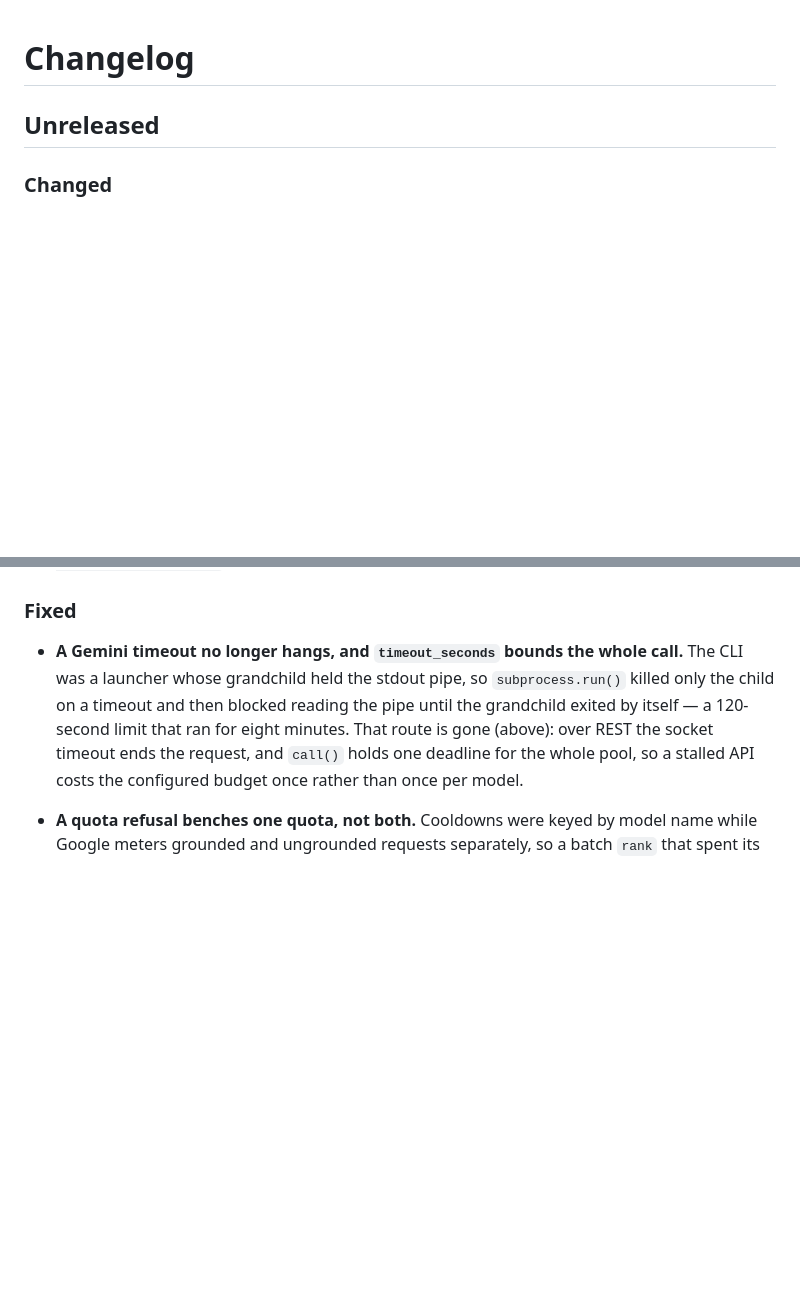
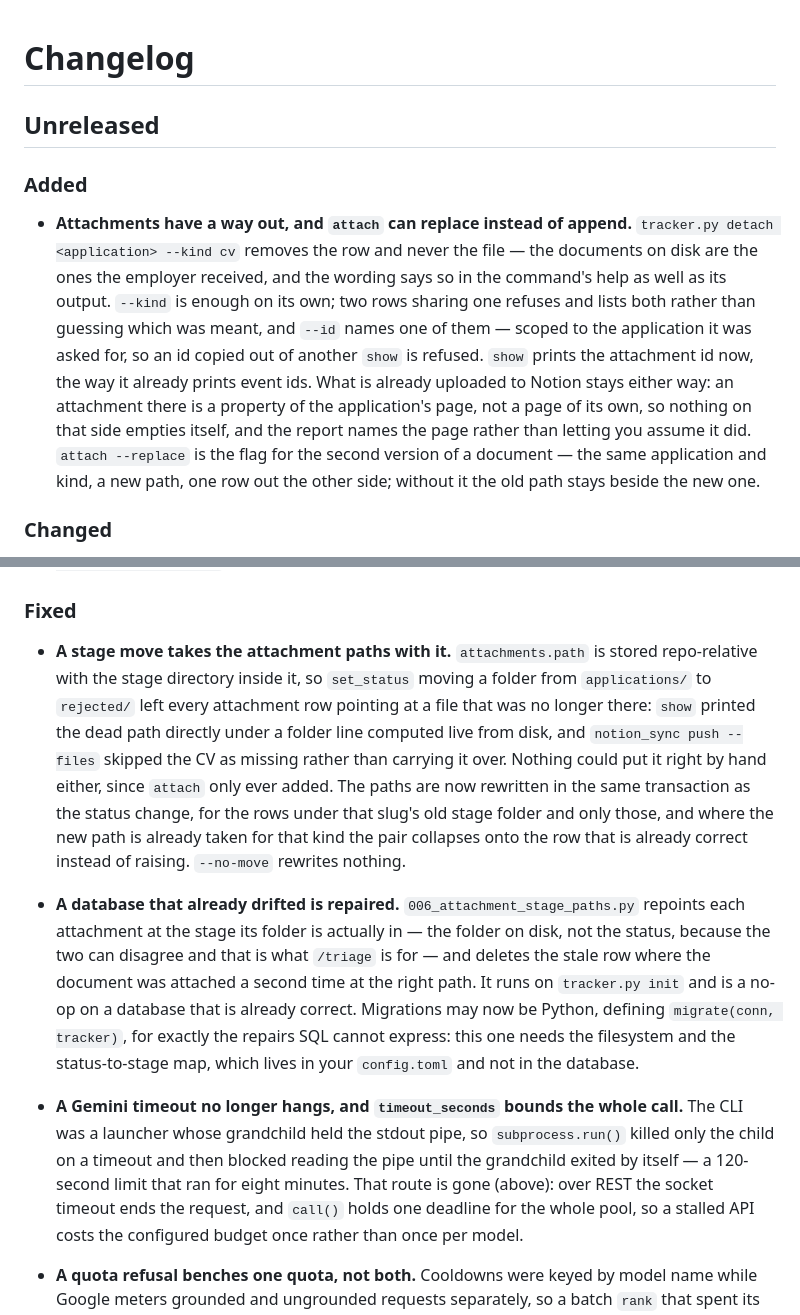
Before and after one commit to Iaicox/CareerForge, a Markdown page: CHANGELOG.md, 2 parts joined by grey strips. Drawn GitHub-style; blank space fills up the shorter version.

Commit message:
Record what this round changed from outside
The stage-move fix and the migration behind it are both visible from outside
-- an attachment that reaches Notion again, and a repair that runs on init --
and so are detach and attach --replace.

```diff
--- a/CHANGELOG.md
+++ b/CHANGELOG.md
@@ -1,6 +1,23 @@
 # Changelog
 
 ## Unreleased
+
+### Added
+
+- **Attachments have a way out, and `attach` can replace instead of append.**
+  `tracker.py detach <application> --kind cv` removes the row and never the
+  file — the documents on disk are the ones the employer received, and the
+  wording says so in the command's help as well as its output. `--kind` is
+  enough on its own; two rows sharing one refuses and lists both rather than
+  guessing which was meant, and `--id` names one of them — scoped to the
+  application it was asked for, so an id copied out of another `show` is
+  refused. `show` prints the attachment id now, the way it already prints event
+  ids. What is already uploaded to Notion stays either way: an attachment there
+  is a property of the application's page, not a page of its own, so nothing on
+  that side empties itself, and the report names the page rather than letting
+  you assume it did. `attach --replace` is the flag for the second version of a
+  document — the same application and kind, a new path, one row out the other
+  side; without it the old path stays beside the new one.
 
 ### Changed
 
@@ -107,6 +124,29 @@
   `data/state/`, the rest by name), then `python tools/tracker.py init`.
 
 ### Fixed
+
+- **A stage move takes the attachment paths with it.** `attachments.path` is
+  stored repo-relative with the stage directory inside it, so `set_status`
+  moving a folder from `applications/` to `rejected/` left every attachment row
+  pointing at a file that was no longer there: `show` printed the dead path
+  directly under a folder line computed live from disk, and
+  `notion_sync push --files` skipped the CV as missing rather than carrying it
+  over. Nothing could put it right by hand either, since `attach` only ever
+  added. The paths are now rewritten in the same transaction as the status
+  change, for the rows under that slug's old stage folder and only those, and
+  where the new path is already taken for that kind the pair collapses onto the
+  row that is already correct instead of raising. `--no-move` rewrites nothing.
+
+- **A database that already drifted is repaired.**
+  `006_attachment_stage_paths.py` repoints each attachment at the stage its
+  folder is actually in — the folder on disk, not the status, because the two
+  can disagree and that is what `/triage` is for — and deletes the stale row
+  where the document was attached a second time at the right path. It runs on
+  `tracker.py init` and is a no-op on a database that is already correct.
+  Migrations may now be Python, defining `migrate(conn, tracker)`, for exactly
+  the repairs SQL cannot express: this one needs the filesystem and the
+  status-to-stage map, which lives in your `config.toml` and not in the
+  database.
 
 - **A Gemini timeout no longer hangs, and `timeout_seconds` bounds the whole
   call.** The CLI was a launcher whose grandchild held the stdout pipe, so
```
